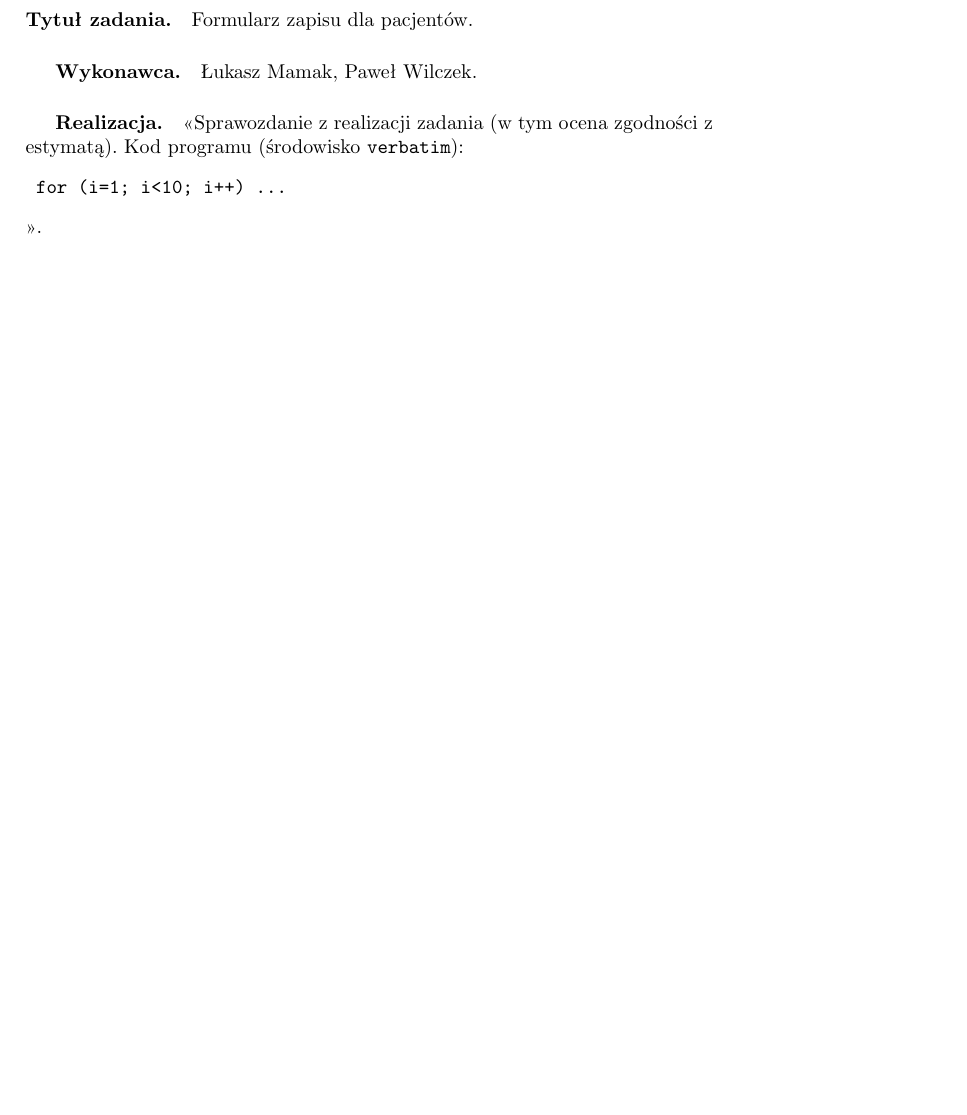
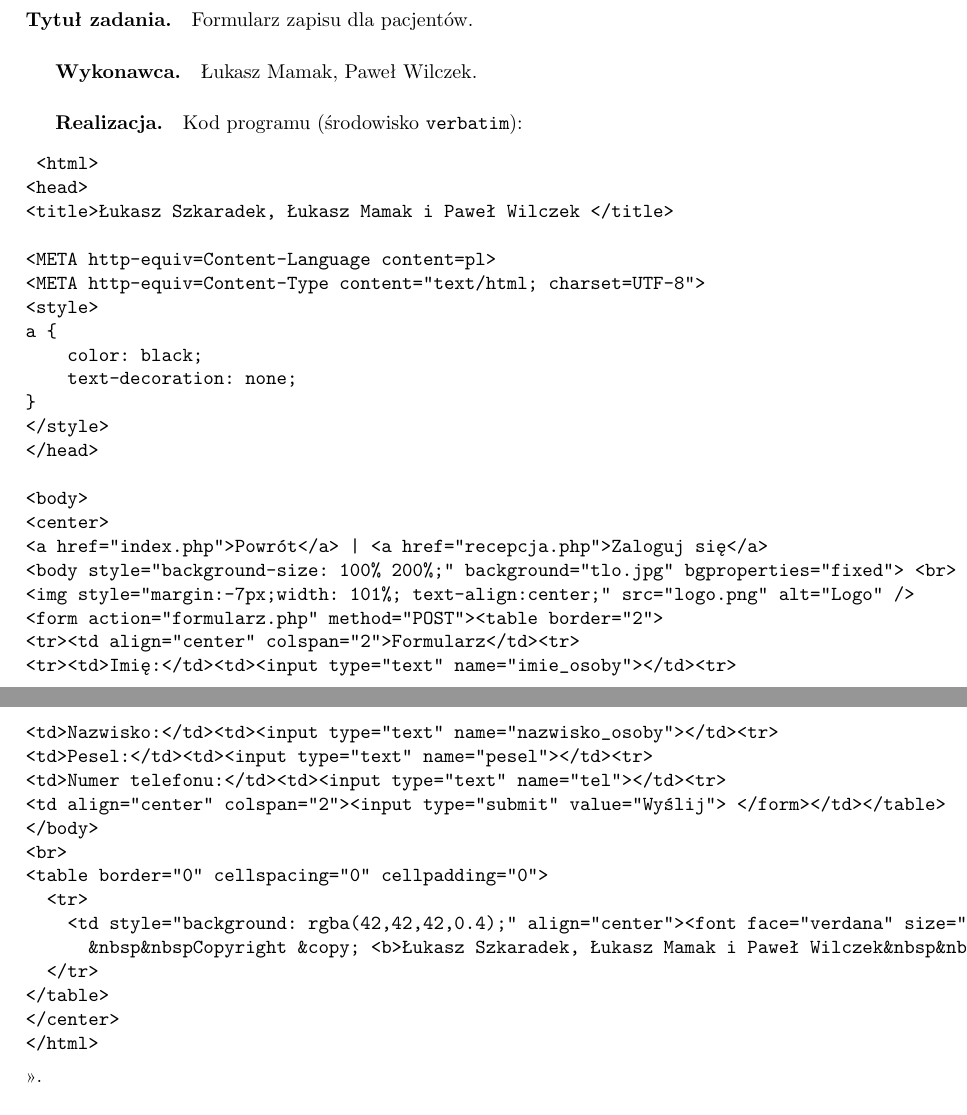
Before and after one commit to skylardin/Przychodnia-lekarska, a LaTeX document (document.tex): part of page 15 of 16 before the commit and two parts of pages 15 and 16 of 17 after it, the two joined at a grey line, cut so that both start at the same text, the shorter picture padded with empty space. Compiled offline with pdfLaTeX; the source files are stored in an older character set and shown here as Unicode.

Commit message:
Realizacja.

```diff
--- a/document.tex
+++ b/document.tex
@@ -459,7 +459,42 @@
 \label{Realizacja2}
 \paragraph{Tytuł zadania.}  Aktualizacja bazy danych. \subparagraph{Wykonawca.} Łukasz Szkaradek. \subparagraph{Realizacja.} <<Sprawozdanie z realizacji zadania (w tym ocena zgodności z estymatą). Kod programu (środowisko \texttt{verbatim}): \begin{verbatim} for (i=1; i<10; i++) ... \end{verbatim}>>.
 
-\paragraph{Tytuł zadania.} Formularz zapisu dla pacjentów.  \subparagraph{Wykonawca.} Łukasz Mamak, Paweł Wilczek. \subparagraph{Realizacja.} <<Sprawozdanie z realizacji zadania (w tym ocena zgodności z estymatą). Kod programu (środowisko \texttt{verbatim}): \begin{verbatim} for (i=1; i<10; i++) ... \end{verbatim}>>.
+\paragraph{Tytuł zadania.} Formularz zapisu dla pacjentów.  \subparagraph{Wykonawca.} Łukasz Mamak, Paweł Wilczek. \subparagraph{Realizacja.}  Kod programu (środowisko \texttt{verbatim}): \begin{verbatim} <html>
+<head>
+<title>Łukasz Szkaradek, Łukasz Mamak i Paweł Wilczek </title>
+
+<META http-equiv=Content-Language content=pl>
+<META http-equiv=Content-Type content="text/html; charset=UTF-8">
+<style>
+a {
+    color: black;
+    text-decoration: none;
+}
+</style>
+</head>
+
+<body>
+<center>
+<a href="index.php">Powrót</a> | <a href="recepcja.php">Zaloguj się</a>
+<body style="background-size: 100% 200%;" background="tlo.jpg" bgproperties="fixed"> <br> <br>
+<img style="margin:-7px;width: 101%; text-align:center;" src="logo.png" alt="Logo" />
+<form action="formularz.php" method="POST"><table border="2">
+<tr><td align="center" colspan="2">Formularz</td><tr>
+<tr><td>Imię:</td><td><input type="text" name="imie_osoby"></td><tr>
+<td>Nazwisko:</td><td><input type="text" name="nazwisko_osoby"></td><tr>
+<td>Pesel:</td><td><input type="text" name="pesel"></td><tr>
+<td>Numer telefonu:</td><td><input type="text" name="tel"></td><tr>
+<td align="center" colspan="2"><input type="submit" value="Wyślij"> </form></td></table>
+</body>
+<br>
+<table border="0" cellspacing="0" cellpadding="0">
+  <tr>
+    <td style="background: rgba(42,42,42,0.4);" align="center"><font face="verdana" size="1" color="white">
+      &nbsp&nbspCopyright &copy; <b>Łukasz Szkaradek, Łukasz Mamak i Paweł Wilczek&nbsp&nbsp</b></td>
+  </tr>
+</table>
+</center>
+</html> \end{verbatim}>>.
 
 
 \subsection{Sprint Review/Demo}\label{Sprint2demo} <<Sprawozdanie z przeglądu Sprint'u -- czy założony cel (przyrost) został osiągnięty oraz czy wszystkie zaplanowane Backlog Item'y zostały zrealizowane? Demostracja przyrostu produktu>>.
```
Also changed, not shown: document.pdf.
